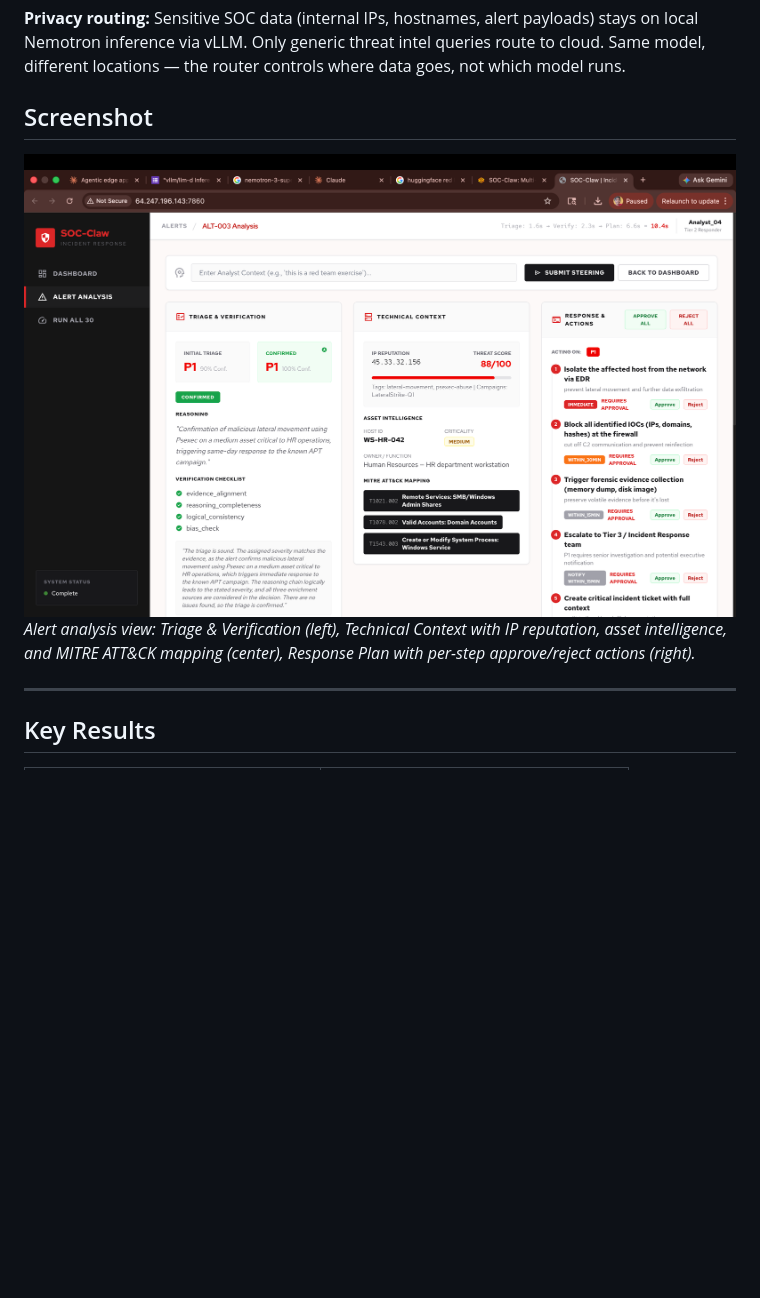
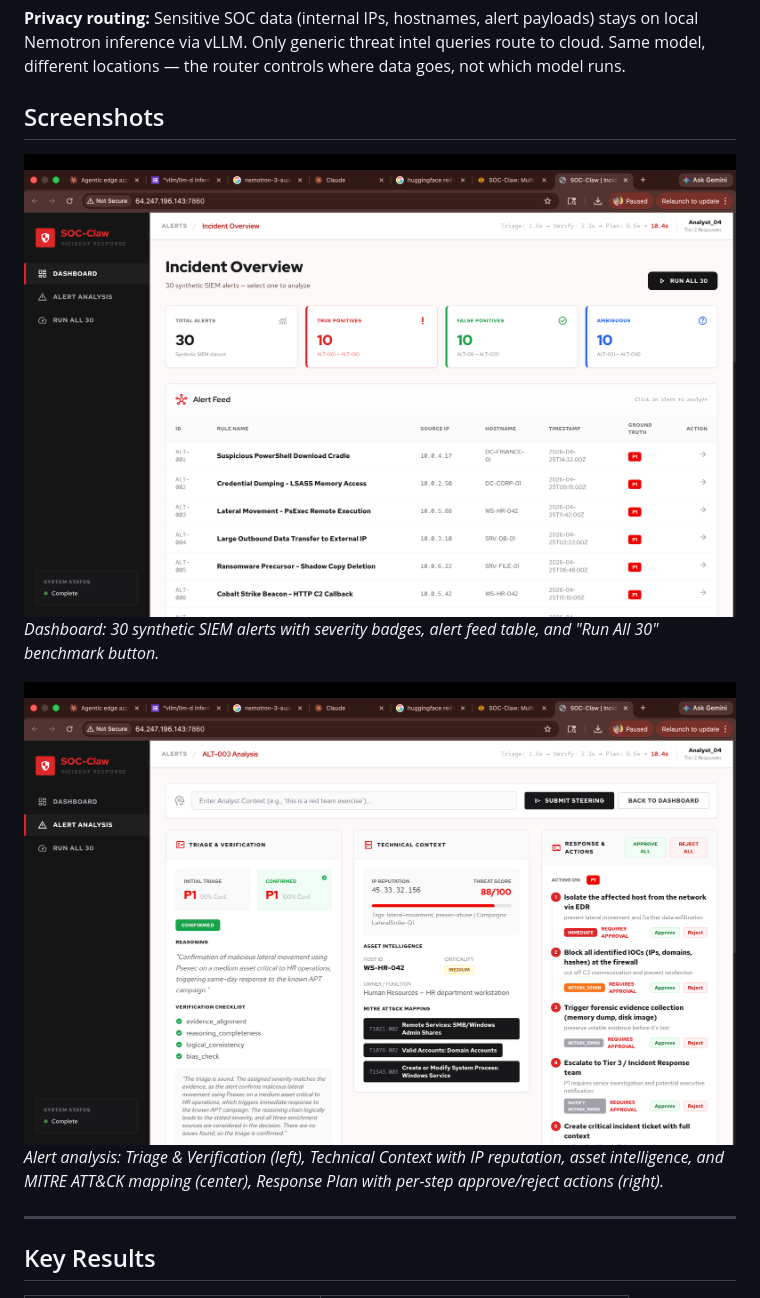
Before and after one commit to MurtazaN/withvLLm-d, a Markdown page: README.md, the part around the change. GitHub-like rendering; pictures changed too: docs/dashboard.png (added); blank space fills up the shorter version.

Commit message:
Add dashboard screenshot to README
Co-Authored-By: Claude Opus 4.6 (1M context) <noreply@anthropic.com>

```diff
--- a/README.md
+++ b/README.md
@@ -26,10 +26,13 @@ Raw Alert → Triage Agent (tools) → Verifier Agent (QA) → Response Agent (p
 
 **Privacy routing:** Sensitive SOC data (internal IPs, hostnames, alert payloads) stays on local Nemotron inference via vLLM. Only generic threat intel queries route to cloud. Same model, different locations — the router controls where data goes, not which model runs.
 
-## Screenshot
+## Screenshots
 
-![SOC-Claw UI](docs/soc-claw-ui.png)
-*Alert analysis view: Triage & Verification (left), Technical Context with IP reputation, asset intelligence, and MITRE ATT&CK mapping (center), Response Plan with per-step approve/reject actions (right).*
+![Dashboard](docs/dashboard.png)
+*Dashboard: 30 synthetic SIEM alerts with severity badges, alert feed table, and "Run All 30" benchmark button.*
+
+![Alert Analysis](docs/soc-claw-ui.png)
+*Alert analysis: Triage & Verification (left), Technical Context with IP reputation, asset intelligence, and MITRE ATT&CK mapping (center), Response Plan with per-step approve/reject actions (right).*
 
 ---
 
```
Also changed, not shown: soc-claw/README.md (+6 -3 lines).
